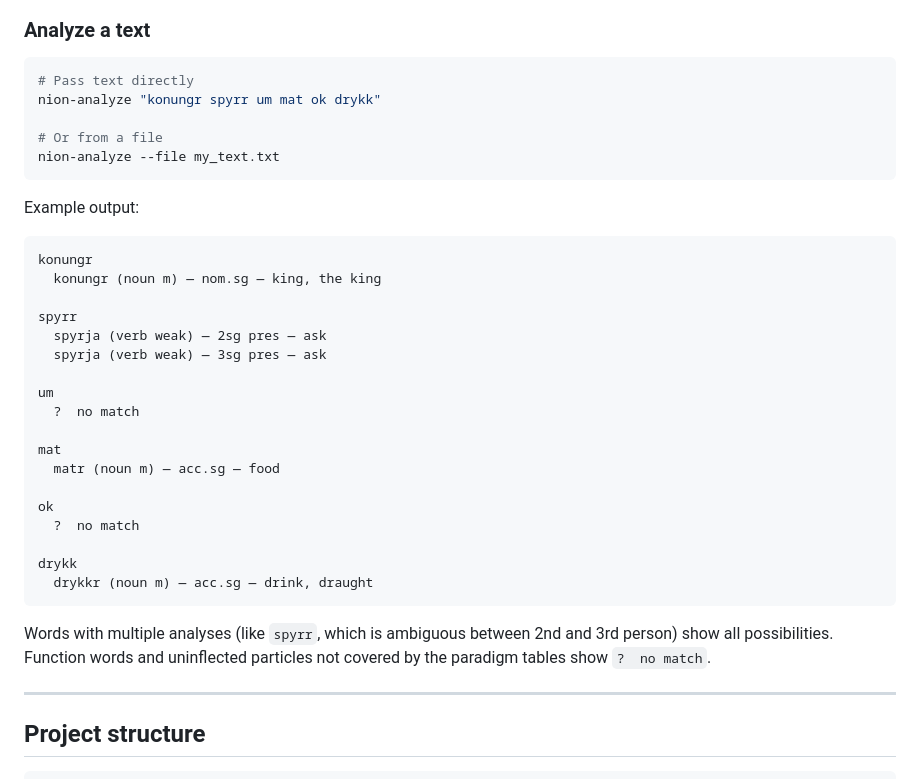
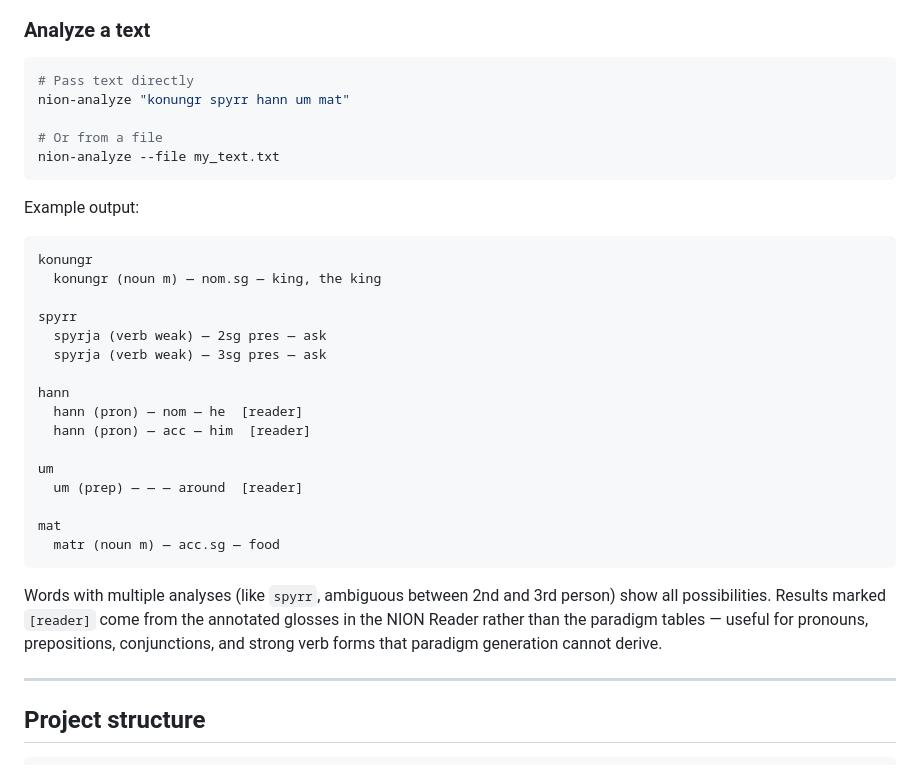
Before and after one commit to jjberry/old-norse-tools, a Markdown page: README.md, the part around the change. Rendered like a GitHub page.

Commit message:
Update README example to show annotation fallback [reader] results
Co-Authored-By: Claude Sonnet 4.6 <noreply@anthropic.com>

````diff
--- a/README.md
+++ b/README.md
@@ -82,7 +82,7 @@ nion-build --pdfs path/to/pdfs --db path/to/output.db
 
 ```bash
 # Pass text directly
-nion-analyze "konungr spyrr um mat ok drykk"
+nion-analyze "konungr spyrr hann um mat"
 
 # Or from a file
 nion-analyze --file my_text.txt
@@ -98,22 +98,21 @@ spyrr
   spyrja (verb weak) — 2sg pres — ask
   spyrja (verb weak) — 3sg pres — ask
 
+hann
+  hann (pron) — nom — he  [reader]
+  hann (pron) — acc — him  [reader]
+
 um
-  ?  no match
+  um (prep) — — — around  [reader]
 
 mat
   matr (noun m) — acc.sg — food
-
-ok
-  ?  no match
-
-drykk
-  drykkr (noun m) — acc.sg — drink, draught
 ```
 
-Words with multiple analyses (like `spyrr`, which is ambiguous between 2nd and 3rd
-person) show all possibilities. Function words and uninflected particles not covered
-by the paradigm tables show `?  no match`.
+Words with multiple analyses (like `spyrr`, ambiguous between 2nd and 3rd person)
+show all possibilities. Results marked `[reader]` come from the annotated glosses in
+the NION Reader rather than the paradigm tables — useful for pronouns, prepositions,
+conjunctions, and strong verb forms that paradigm generation cannot derive.
 
 ---
 
````
